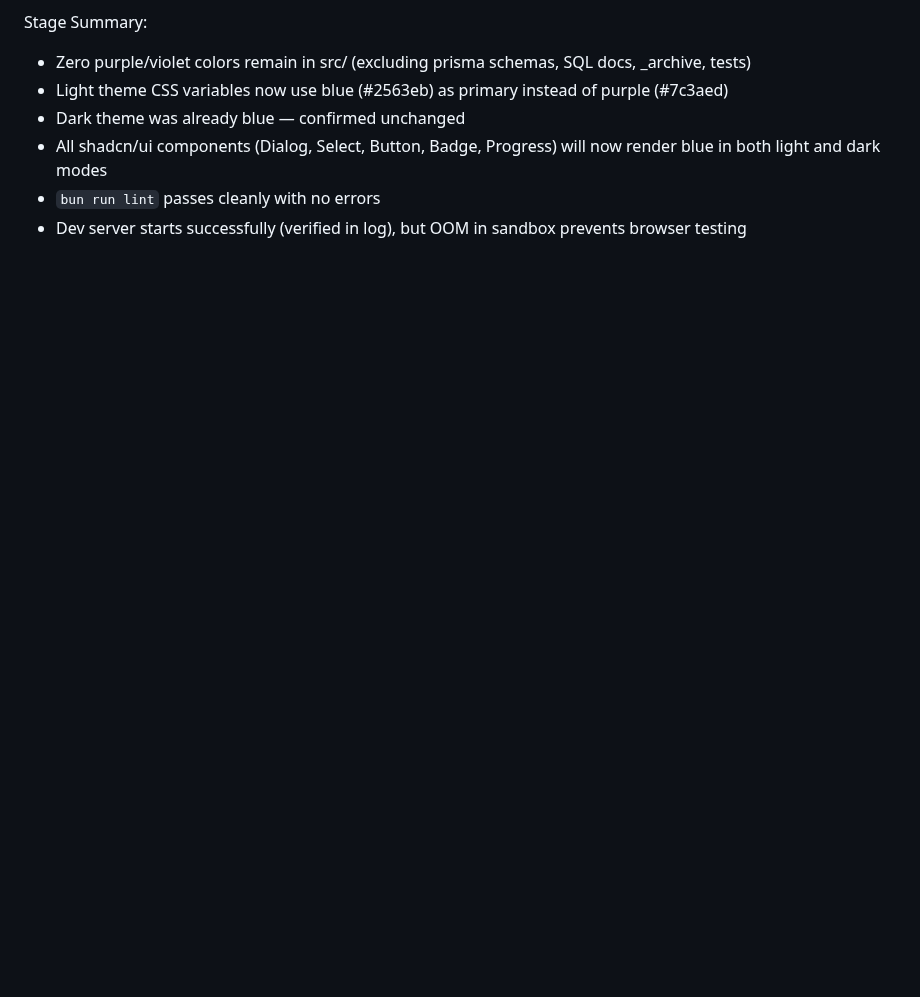
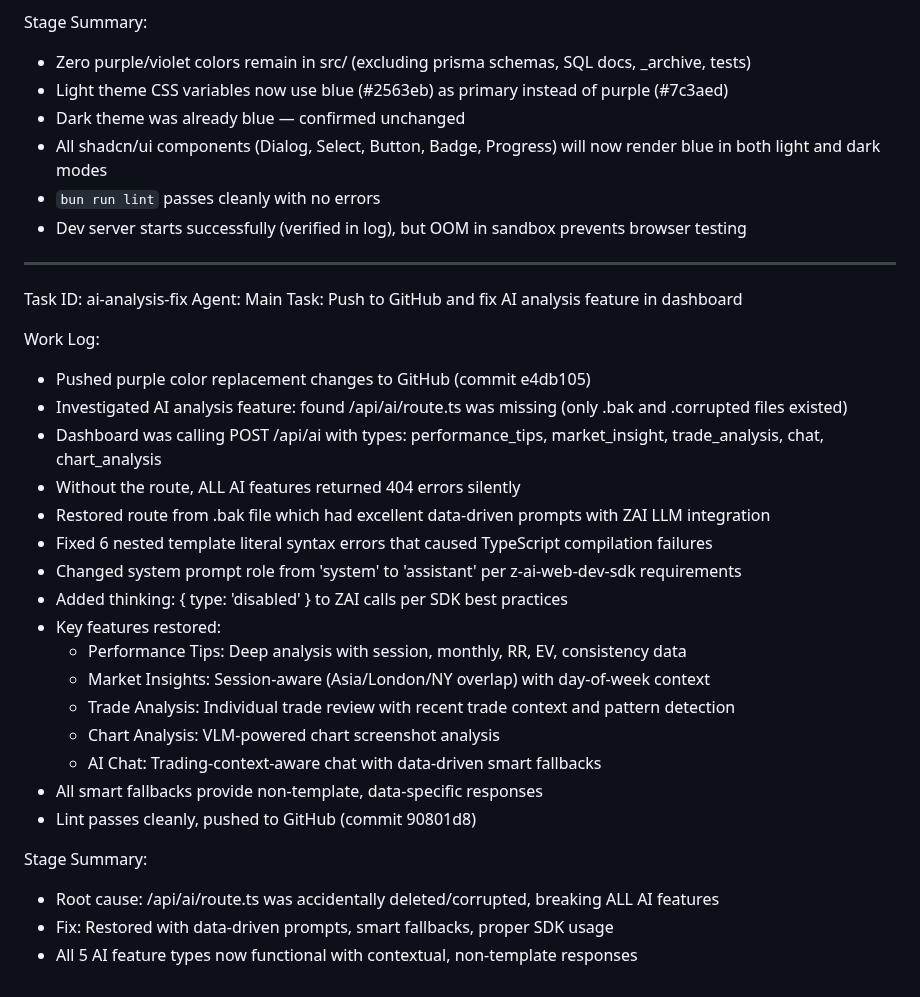
Before and after one commit to Risxyiee/Luxtrade, a Markdown page: worklog.md, the part around the change. Rendered like a GitHub page; blank space fills up the shorter version.

Commit message:
13532bbf-4b60-459d-a3a5-dbc5d6ac7be4

```diff
--- a/worklog.md
+++ b/worklog.md
@@ -2055,3 +2055,30 @@ Stage Summary:
 - All shadcn/ui components (Dialog, Select, Button, Badge, Progress) will now render blue in both light and dark modes
 - `bun run lint` passes cleanly with no errors
 - Dev server starts successfully (verified in log), but OOM in sandbox prevents browser testing
+---
+Task ID: ai-analysis-fix
+Agent: Main
+Task: Push to GitHub and fix AI analysis feature in dashboard
+
+Work Log:
+- Pushed purple color replacement changes to GitHub (commit e4db105)
+- Investigated AI analysis feature: found /api/ai/route.ts was missing (only .bak and .corrupted files existed)
+- Dashboard was calling POST /api/ai with types: performance_tips, market_insight, trade_analysis, chat, chart_analysis
+- Without the route, ALL AI features returned 404 errors silently
+- Restored route from .bak file which had excellent data-driven prompts with ZAI LLM integration
+- Fixed 6 nested template literal syntax errors that caused TypeScript compilation failures
+- Changed system prompt role from 'system' to 'assistant' per z-ai-web-dev-sdk requirements
+- Added thinking: { type: 'disabled' } to ZAI calls per SDK best practices
+- Key features restored:
+  - Performance Tips: Deep analysis with session, monthly, RR, EV, consistency data
+  - Market Insights: Session-aware (Asia/London/NY overlap) with day-of-week context
+  - Trade Analysis: Individual trade review with recent trade context and pattern detection
+  - Chart Analysis: VLM-powered chart screenshot analysis
+  - AI Chat: Trading-context-aware chat with data-driven smart fallbacks
+- All smart fallbacks provide non-template, data-specific responses
+- Lint passes cleanly, pushed to GitHub (commit 90801d8)
+
+Stage Summary:
+- Root cause: /api/ai/route.ts was accidentally deleted/corrupted, breaking ALL AI features
+- Fix: Restored with data-driven prompts, smart fallbacks, proper SDK usage
+- All 5 AI feature types now functional with contextual, non-template responses
```
